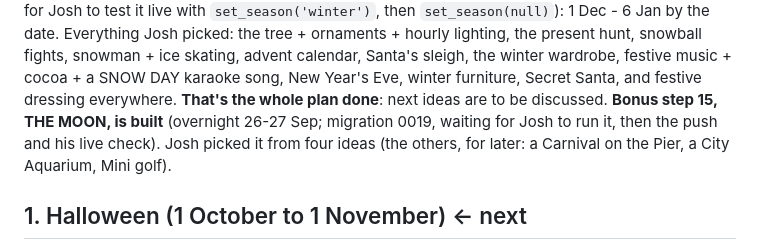
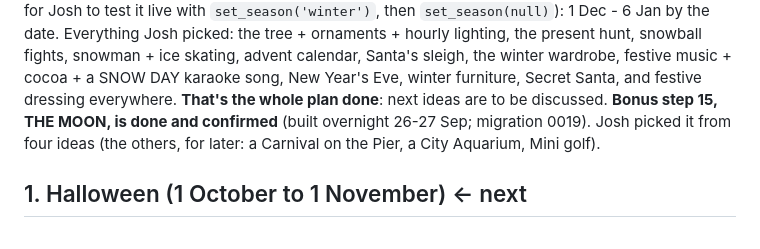
Before and after one commit to josh098900/clawd_hangout, a Markdown page: lab-hangout/docs/PLAN.md, the part around the change. GitHub-like rendering.

Commit message:
Roadmap: step 15, the Moon, is done and confirmed
Co-Authored-By: Claude Opus 5.5 <noreply@anthropic.com>

```diff
--- a/lab-hangout/docs/PLAN.md
+++ b/lab-hangout/docs/PLAN.md
@@ -41,8 +41,7 @@ waiting for Josh to test it live with `set_season('winter')`, then `set_season(n
 Josh picked: the tree + ornaments + hourly lighting, the present hunt, snowball fights, snowman + ice skating, advent
 calendar, Santa's sleigh, the winter wardrobe, festive music + cocoa + a SNOW DAY karaoke song, New Year's Eve, winter
 furniture, Secret Santa, and festive dressing everywhere. **That's the whole plan done**: next ideas are to be discussed.
-**Bonus step 15, THE MOON, is built** (overnight 26-27 Sep; migration 0019, waiting for Josh to run it, then the push and
-his live check). Josh picked it from four ideas (the others, for later: a Carnival on the Pier, a City Aquarium, Mini golf).
+**Bonus step 15, THE MOON, is done and confirmed** (built overnight 26-27 Sep; migration 0019). Josh picked it from four ideas (the others, for later: a Carnival on the Pier, a City Aquarium, Mini golf).
 
 ## 1. Halloween (1 October to 1 November)  ← next
 
```
Also changed, not shown: lab-hangout/docs/ROADMAP.md (+1 -1 lines).
